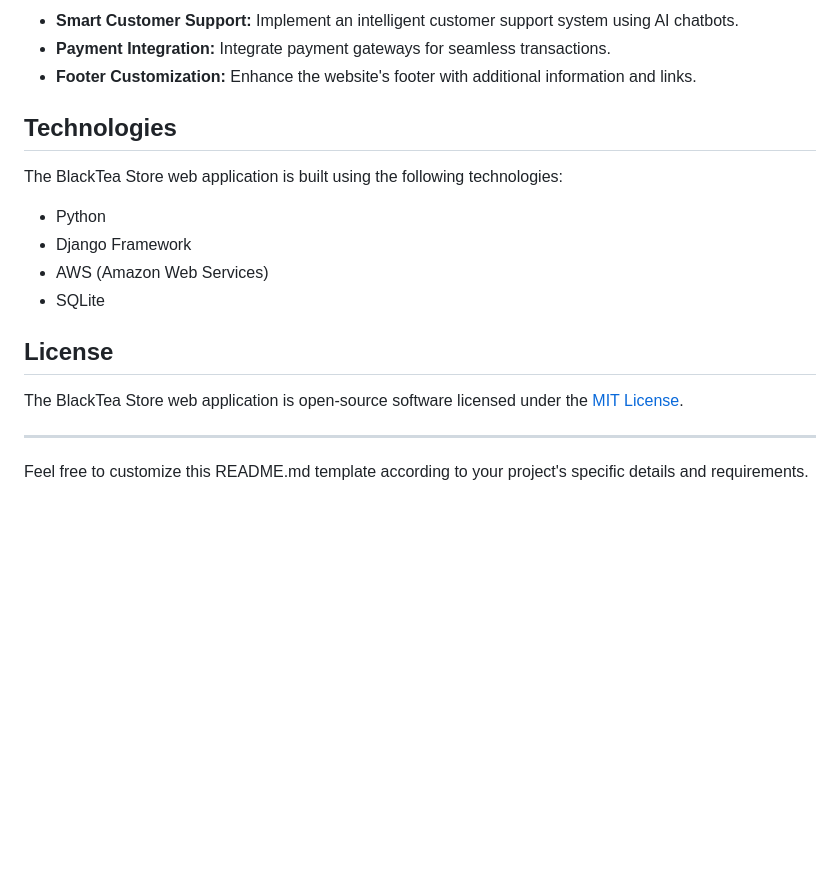
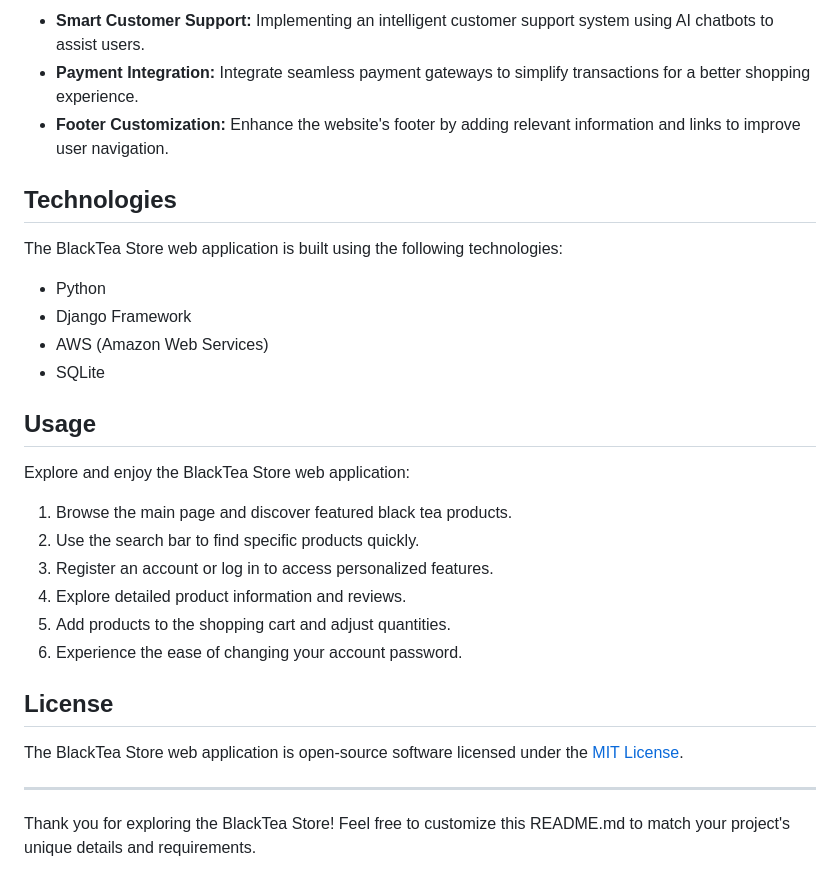
Before and after one commit to blacktea3250106/blacktea_store, a Markdown page: README.md, the part around one of its changes. Drawn GitHub-style; blank space fills up the shorter version.

```diff
--- a/README.md
+++ b/README.md
@@ -59,7 +58,7 @@ The following enhancements are planned for future updates:
 
-- **Smart Customer Support:** Implement an intelligent customer support system using AI chatbots.
-- **Payment Integration:** Integrate payment gateways for seamless transactions.
-- **Footer Customization:** Enhance the website's footer with additional information and links.
+- **Smart Customer Support:** Implementing an intelligent customer support system using AI chatbots to assist users.
+- **Payment Integration:** Integrate seamless payment gateways to simplify transactions for a better shopping experience.
+- **Footer Customization:** Enhance the website's footer by adding relevant information and links to improve user navigation.
 
 ## Technologies
 
@@ -70,10 +69,21 @@ The BlackTea Store web application is built using the following technologies:
 - AWS (Amazon Web Services)
 - SQLite
 
+## Usage
+
+Explore and enjoy the BlackTea Store web application:
+
+1. Browse the main page and discover featured black tea products.
+2. Use the search bar to find specific products quickly.
+3. Register an account or log in to access personalized features.
+4. Explore detailed product information and reviews.
+5. Add products to the shopping cart and adjust quantities.
+6. Experience the ease of changing your account password.
+
 ## License
 
 The BlackTea Store web application is open-source software licensed under the [MIT License](LICENSE).
 
 ---
 
-Feel free to customize this README.md template according to your project's specific details and requirements.
+Thank you for exploring the BlackTea Store! Feel free to customize this README.md to match your project's unique details and requirements.
```
Also changed, not shown: other parts of README.md (+28 -29 lines).
